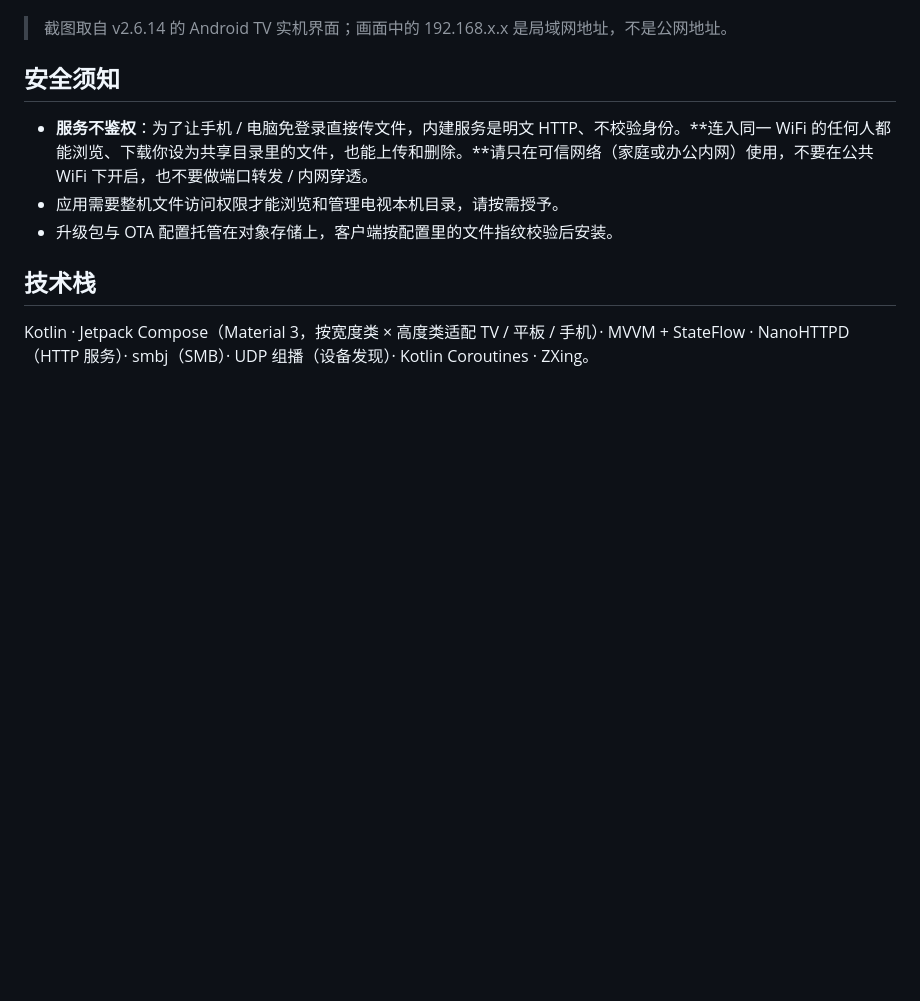
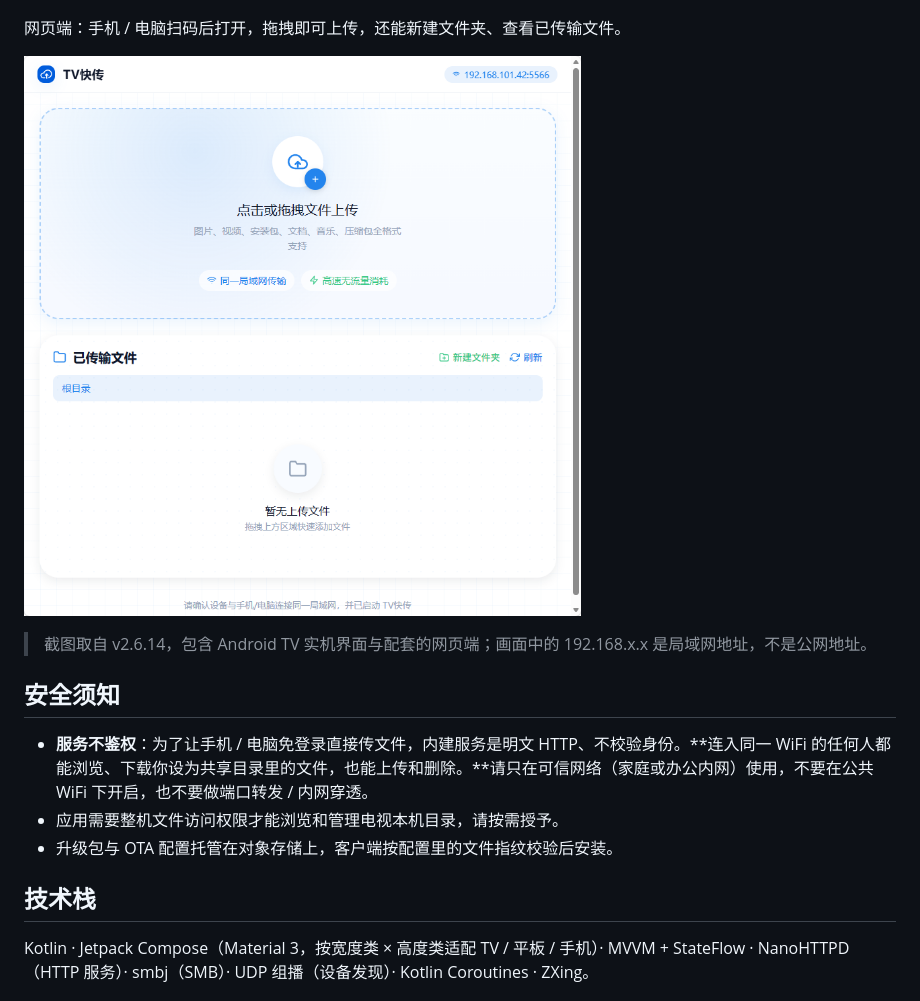
Before and after one commit to kakyla/FlyShare, a Markdown page: README.md, the part around the change. GitHub-like rendering; pictures changed too: docs/screenshots/09-web-client.png (added); blank space fills up the shorter version.

Commit message:
docs: 补第 8 张截图（网页端）并同步 README 与项目主页
- 新增 docs/screenshots/09-web-client.png：手机 / 电脑扫码后的网页端，支持拖拽上传、新建文件夹
- README 与 docs/index.html 各补一张预览，说明文字改为「电视端 + 网页端」
- 截图增至 8 张，去掉最后一张占满整行的排版规则，两列整齐排满

```diff
--- a/README.md
+++ b/README.md
@@ -43,7 +43,11 @@
 
 ![文件管理器](docs/screenshots/08-file-manager.png)
 
-> 截图取自 v2.6.14 的 Android TV 实机界面；画面中的 192.168.x.x 是局域网地址，不是公网地址。
+网页端：手机 / 电脑扫码后打开，拖拽即可上传，还能新建文件夹、查看已传输文件。
+
+![网页端](docs/screenshots/09-web-client.png)
+
+> 截图取自 v2.6.14，包含 Android TV 实机界面与配套的网页端；画面中的 192.168.x.x 是局域网地址，不是公网地址。
 
 ## 安全须知
 
```
Also changed, not shown: 1 other file.
